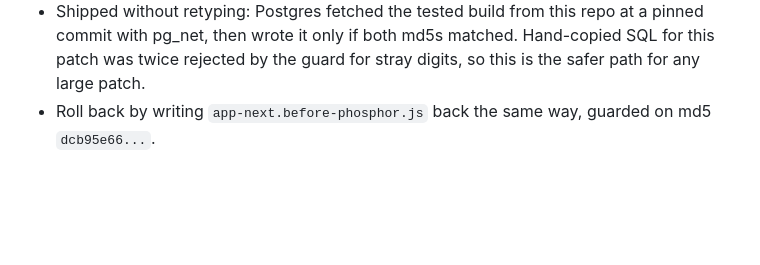
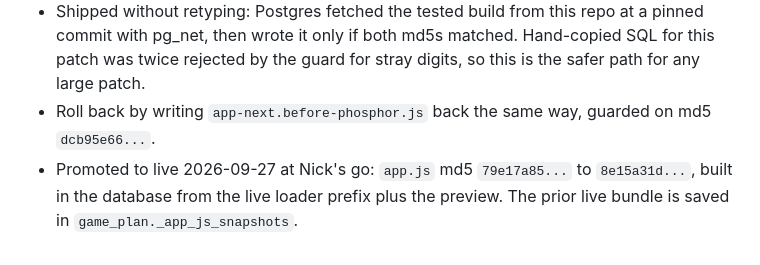
Before and after one commit to glacer06/workout-plan, a Markdown page: design/next-build/README.md, the part around the change. GitHub-like rendering; blank space fills up the shorter version.

Commit message:
design: record the Phosphor promote to live
Co-Authored-By: Claude Opus 5.5 <noreply@anthropic.com>
Claude-Session: https://claude.ai/code/session_01UAdhSRHNgeKhWJ7rFx1a8R

```diff
--- a/design/next-build/README.md
+++ b/design/next-build/README.md
@@ -95,3 +95,4 @@ Nick's direction: he's black and old gold, Steph is berry, and the orange comes
 - `patch-phosphor.py` builds it from `app-next.before-phosphor.js` (md5 `8b744d41...`) using the SVGs in `ph-tabs.json`, fetched from the Phosphor set through Iconify. Result: `app-next.after-phosphor.js`, md5 `dcb95e66...`.
 - Shipped without retyping: Postgres fetched the tested build from this repo at a pinned commit with pg_net, then wrote it only if both md5s matched. Hand-copied SQL for this patch was twice rejected by the guard for stray digits, so this is the safer path for any large patch.
 - Roll back by writing `app-next.before-phosphor.js` back the same way, guarded on md5 `dcb95e66...`.
+- Promoted to live 2026-09-27 at Nick's go: `app.js` md5 `79e17a85...` to `8e15a31d...`, built in the database from the live loader prefix plus the preview. The prior live bundle is saved in `game_plan._app_js_snapshots`.
```
